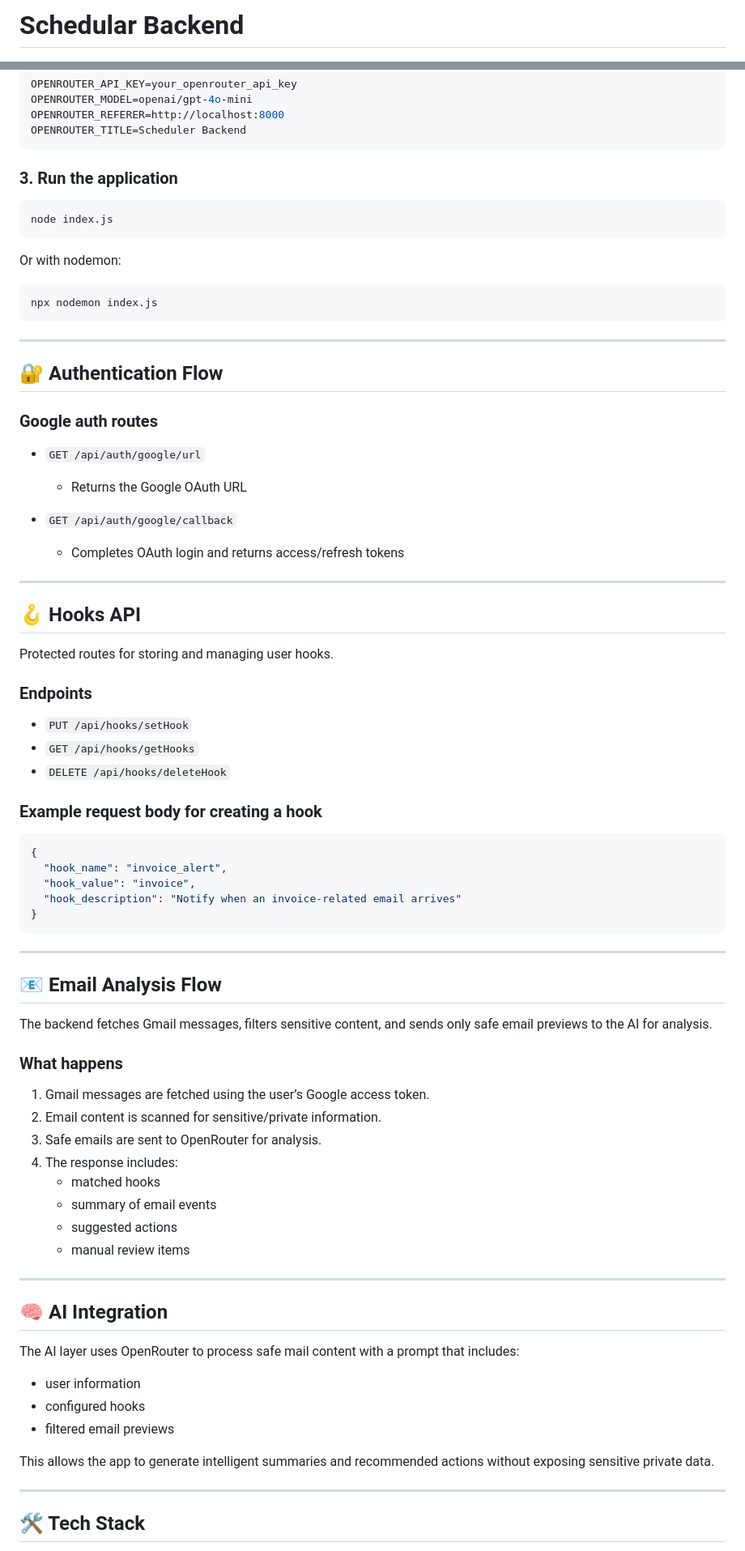
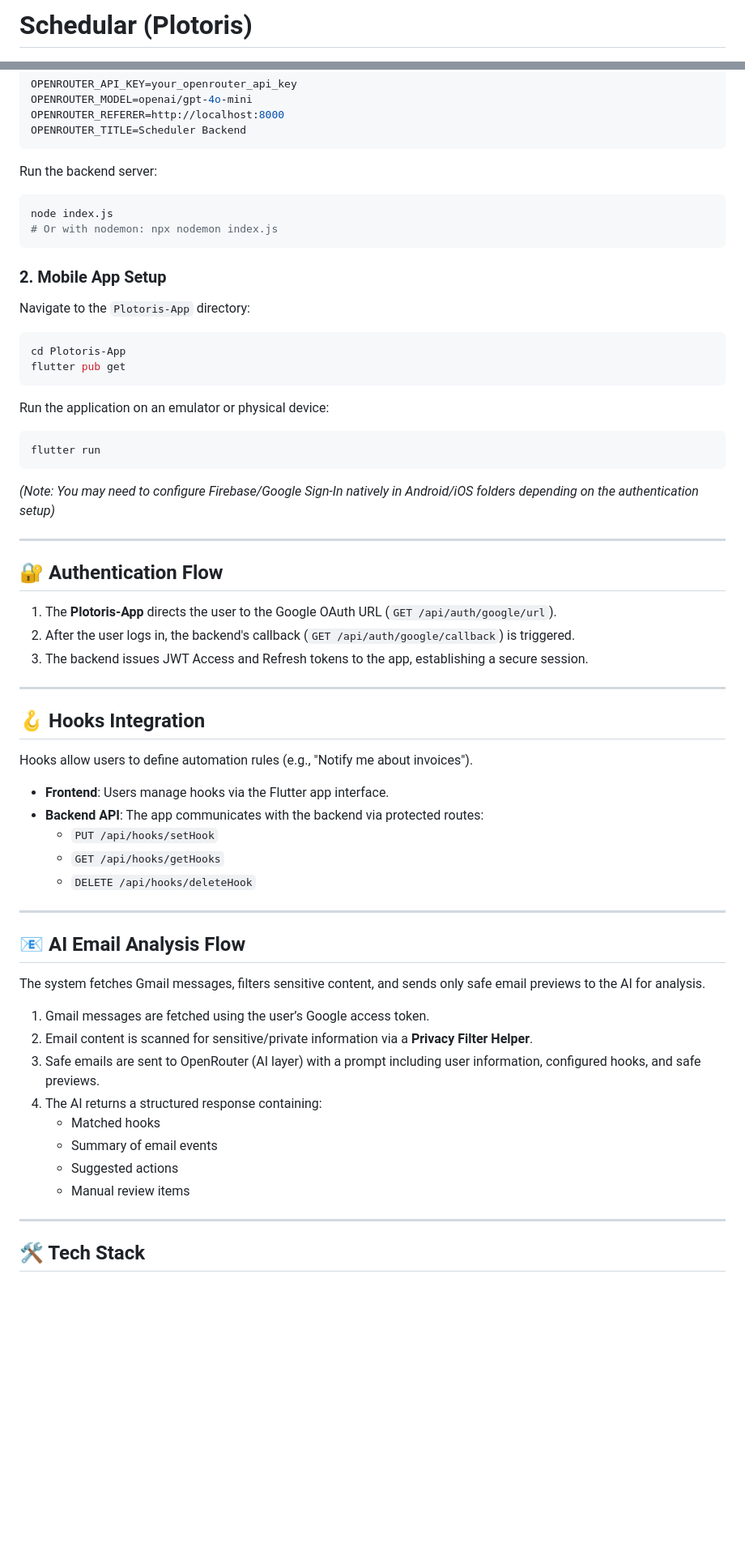
Before and after one commit to Sarthak-Jadhav-Dev/Personal-Agent-Plotoris, a Markdown page: README.md, 2 parts joined by grey strips. Shown at 81% size. Rendered like a GitHub page; blank space fills up the shorter version.

````diff
--- a/README.md
+++ b/README.md
@@ -1,3 +1,3 @@
-# Schedular Backend
+# Schedular (Plotoris)
 
 <div align="center">
@@ -90,80 +103,60 @@ OPENROUTER_REFERER=http://localhost:8000
 OPENROUTER_TITLE=Scheduler Backend
 ```
 
-### 3. Run the application
-
+Run the backend server:
 ```bash
 node index.js
+# Or with nodemon: npx nodemon index.js
 ```
 
-Or with nodemon:
+### 2. Mobile App Setup
 
+Navigate to the `Plotoris-App` directory:
 ```bash
-npx nodemon index.js
+cd Plotoris-App
+flutter pub get
 ```
+
+Run the application on an emulator or physical device:
+```bash
+flutter run
+```
+
+*(Note: You may need to configure Firebase/Google Sign-In natively in Android/iOS folders depending on the authentication setup)*
 
 ---
 
 ## 🔐 Authentication Flow
 
-### Google auth routes
-
-- `GET /api/auth/google/url`
-  - Returns the Google OAuth URL
-
-- `GET /api/auth/google/callback`
-  - Completes OAuth login and returns access/refresh tokens
+1. The **Plotoris-App** directs the user to the Google OAuth URL (`GET /api/auth/google/url`).
+2. After the user logs in, the backend's callback (`GET /api/auth/google/callback`) is triggered.
+3. The backend issues JWT Access and Refresh tokens to the app, establishing a secure session.
 
 ---
 
-## 🪝 Hooks API
+## 🪝 Hooks Integration
 
-Protected routes for storing and managing user hooks.
-
-### Endpoints
-
-- `PUT /api/hooks/setHook`
-- `GET /api/hooks/getHooks`
-- `DELETE /api/hooks/deleteHook`
-
-### Example request body for creating a hook
-
-```json
-{
-  "hook_name": "invoice_alert",
-  "hook_value": "invoice",
-  "hook_description": "Notify when an invoice-related email arrives"
-}
-```
+Hooks allow users to define automation rules (e.g., "Notify me about invoices").
+- **Frontend**: Users manage hooks via the Flutter app interface.
+- **Backend API**: The app communicates with the backend via protected routes:
+  - `PUT /api/hooks/setHook`
+  - `GET /api/hooks/getHooks`
+  - `DELETE /api/hooks/deleteHook`
 
 ---
 
-## 📧 Email Analysis Flow
+## 📧 AI Email Analysis Flow
 
-The backend fetches Gmail messages, filters sensitive content, and sends only safe email previews to the AI for analysis.
-
-### What happens
+The system fetches Gmail messages, filters sensitive content, and sends only safe email previews to the AI for analysis.
 
 1. Gmail messages are fetched using the user’s Google access token.
-2. Email content is scanned for sensitive/private information.
-3. Safe emails are sent to OpenRouter for analysis.
-4. The response includes:
-   - matched hooks
-   - summary of email events
-   - suggested actions
-   - manual review items
-
----
-
-## 🧠 AI Integration
-
-The AI layer uses OpenRouter to process safe mail content with a prompt that includes:
-
-- user information
-- configured hooks
-- filtered email previews
-
-This allows the app to generate intelligent summaries and recommended actions without exposing sensitive private data.
+2. Email content is scanned for sensitive/private information via a **Privacy Filter Helper**.
+3. Safe emails are sent to OpenRouter (AI layer) with a prompt including user information, configured hooks, and safe previews.
+4. The AI returns a structured response containing:
+   - Matched hooks
+   - Summary of email events
+   - Suggested actions
+   - Manual review items
 
 ---
 
````
Also changed, not shown: other parts of README.md (+39 -111 lines).
